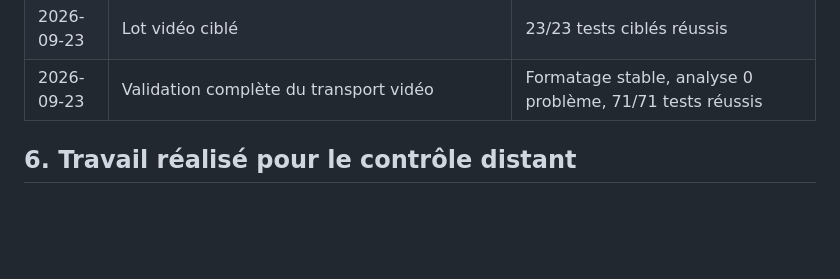
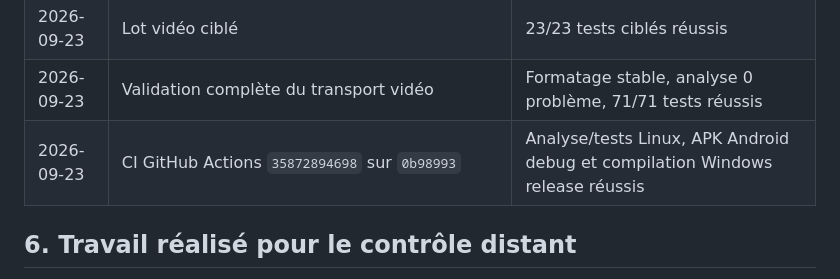
Before and after one commit to elfred434/castflow, a Markdown page: docs/PASSATION_RAPPORTS.md, the part around the change. GitHub-like rendering; blank space fills up the shorter version.

Commit message:
docs(report): valider le transport vidéo [skip ci]

```diff
--- a/docs/PASSATION_RAPPORTS.md
+++ b/docs/PASSATION_RAPPORTS.md
@@ -333,6 +333,7 @@ Le premier MVP vise au maximum 1280×720 et 15 images/s en JPEG adaptatif. Cette
 | 2026-09-23 | Paquet vidéo binaire et transport WSS | Analyse 0 problème, tests de format, JPEG et intégration réussis |
 | 2026-09-23 | Lot vidéo ciblé | 23/23 tests ciblés réussis |
 | 2026-09-23 | Validation complète du transport vidéo | Formatage stable, analyse 0 problème, 71/71 tests réussis |
+| 2026-09-23 | CI GitHub Actions `35872894698` sur `0b98993` | Analyse/tests Linux, APK Android debug et compilation Windows release réussis |
 
 ## 6. Travail réalisé pour le contrôle distant
 
```
